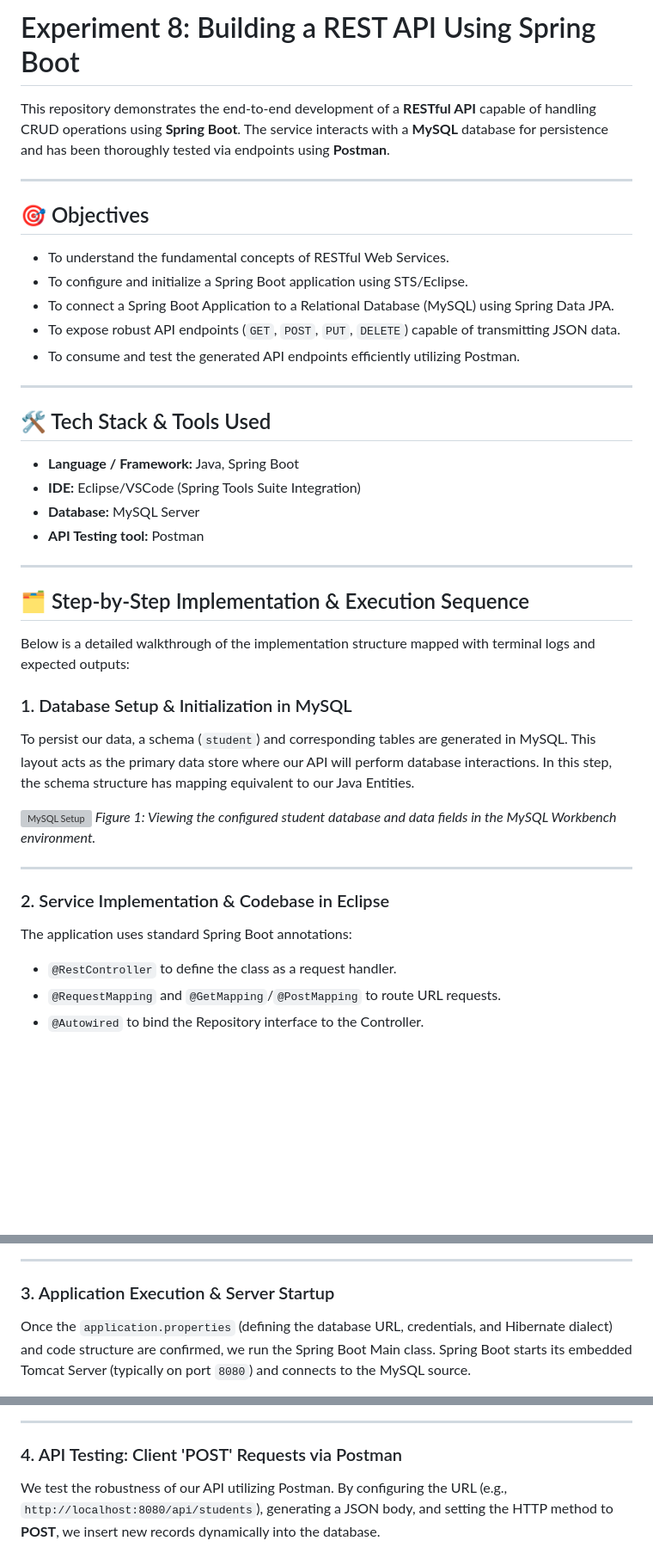
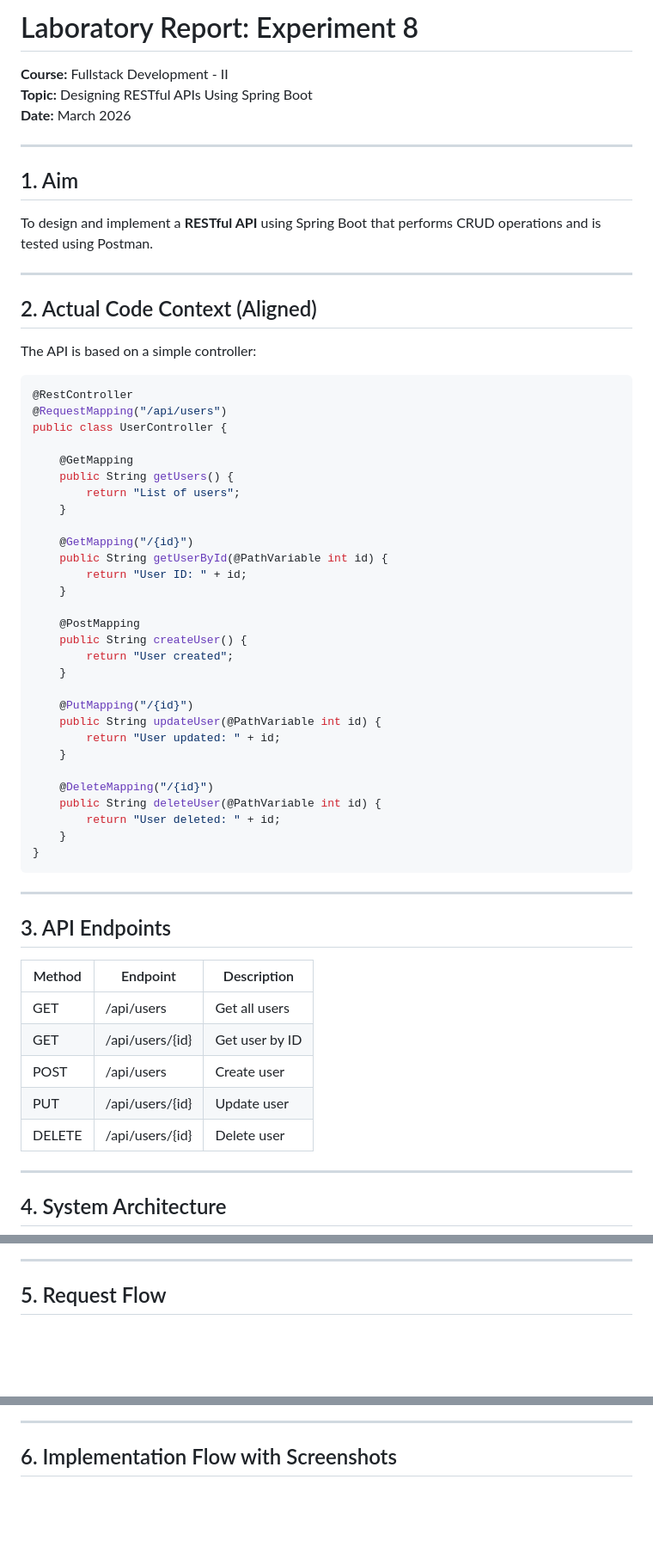
Before and after one commit to endse/Fullstack-2, a Markdown page: experiment8(RestAPI)/README.md, 3 parts joined by grey strips. Shown at 86% size. Rendered like a GitHub page; blank space fills up the shorter version; grey boxes are pictures that could not be loaded.

````diff
--- a/experiment8(RestAPI)/README.md
+++ b/experiment8(RestAPI)/README.md
@@ -1,41 +1,64 @@
-# Experiment 8: Building a REST API Using Spring Boot
-
-This repository demonstrates the end-to-end development of a **RESTful API** capable of handling CRUD operations using **Spring Boot**. The service interacts with a **MySQL** database for persistence and has been thoroughly tested via endpoints using **Postman**.
+# Laboratory Report: Experiment 8
+**Course:** Fullstack Development - II
+**Topic:** Designing RESTful APIs Using Spring Boot
+**Date:** March 2026
 
 ---
 
-## 🎯 Objectives
-- To understand the fundamental concepts of RESTful Web Services.
-- To configure and initialize a Spring Boot application using STS/Eclipse.
-- To connect a Spring Boot Application to a Relational Database (MySQL) using Spring Data JPA.
-- To expose robust API endpoints (`GET`, `POST`, `PUT`, `DELETE`) capable of transmitting JSON data.
-- To consume and test the generated API endpoints efficiently utilizing Postman.
+## 1. Aim
+To design and implement a **RESTful API** using Spring Boot that performs CRUD operations and is tested using Postman.
 
 ---
 
-## 🛠️ Tech Stack & Tools Used
-- **Language / Framework:** Java, Spring Boot
-- **IDE:** Eclipse/VSCode (Spring Tools Suite Integration)
-- **Database:** MySQL Server
-- **API Testing tool:** Postman
+## 2. Actual Code Context (Aligned)
+
+The API is based on a simple controller:
+
+```java
+@RestController
+@RequestMapping("/api/users")
+public class UserController {
+
+    @GetMapping
+    public String getUsers() {
+        return "List of users";
+    }
+
+    @GetMapping("/{id}")
+    public String getUserById(@PathVariable int id) {
+        return "User ID: " + id;
+    }
+
+    @PostMapping
+    public String createUser() {
+        return "User created";
+    }
+
+    @PutMapping("/{id}")
+    public String updateUser(@PathVariable int id) {
+        return "User updated: " + id;
+    }
+
+    @DeleteMapping("/{id}")
+    public String deleteUser(@PathVariable int id) {
+        return "User deleted: " + id;
+    }
+}
+```
 
 ---
 
-## 🗂️ Step-by-Step Implementation & Execution Sequence
+## 3. API Endpoints
 
-Below is a detailed walkthrough of the implementation structure mapped with terminal logs and expected outputs:
-
-### 1. Database Setup & Initialization in MySQL
-To persist our data, a schema (`student`) and corresponding tables are generated in MySQL. This layout acts as the primary data store where our API will perform database interactions. In this step, the schema structure has mapping equivalent to our Java Entities.
-
-![MySQL Setup](./ss/1_sb_student_mysql.png)
-*Figure 1: Viewing the configured student database and data fields in the MySQL Workbench environment.*
+| Method | Endpoint | Description |
+|--------|----------|------------|
+| GET | /api/users | Get all users |
+| GET | /api/users/{id} | Get user by ID |
+| POST | /api/users | Create user |
+| PUT | /api/users/{id} | Update user |
+| DELETE | /api/users/{id} | Delete user |
 
 ---
 
-### 2. Service Implementation & Codebase in Eclipse
-The application uses standard Spring Boot annotations:
-- `@RestController` to define the class as a request handler.
-- `@RequestMapping` and `@GetMapping`/`@PostMapping` to route URL requests.
-- `@Autowired` to bind the Repository interface to the Controller.
+## 4. System Architecture
 
@@ -44,6 +71,5 @@ The application uses standard Spring Boot annotations:
 
 ---
 
-### 3. Application Execution & Server Startup
-Once the `application.properties` (defining the database URL, credentials, and Hibernate dialect) and code structure are confirmed, we run the Spring Boot Main class. Spring Boot starts its embedded Tomcat Server (typically on port `8080`) and connects to the MySQL source.
+## 5. Request Flow
 
@@ -52,6 +96,5 @@ Once the `application.properties` (defining the database URL, credentials, and H
 
 ---
 
-### 4. API Testing: Client 'POST' Requests via Postman
-We test the robustness of our API utilizing Postman. By configuring the URL (e.g., `http://localhost:8080/api/students`), generating a JSON body, and setting the HTTP method to **POST**, we insert new records dynamically into the database.
+## 6. Implementation Flow with Screenshots
 
````
Also changed, not shown: other parts of experiment8(RestAPI)/README.md (+76 -23 lines).
